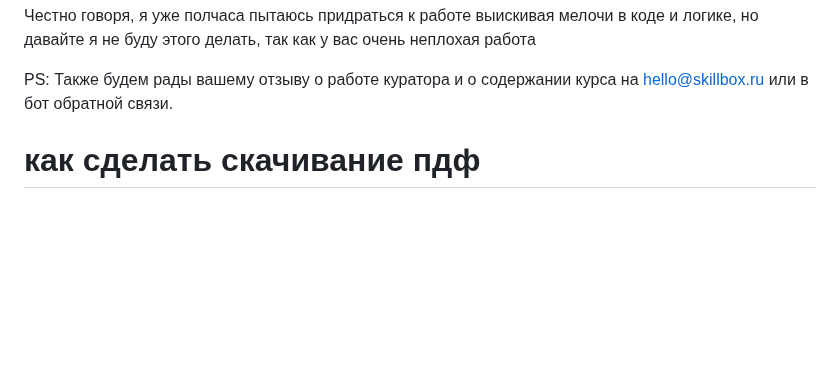
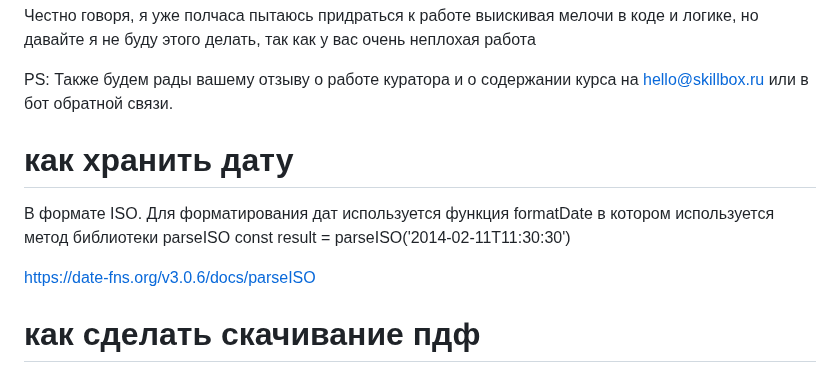
Before and after one commit to serejajar/serejajar.github.io, a Markdown page: skillbox/nodejs-curs.md, the part around the change. GitHub-like rendering; blank space fills up the shorter version.

Commit message:
skillbox update

```diff
--- a/skillbox/nodejs-curs.md
+++ b/skillbox/nodejs-curs.md
@@ -28,6 +28,12 @@
 Честно говоря, я уже полчаса пытаюсь придраться к работе выискивая мелочи в коде и логике, но давайте я не буду этого делать, так как у вас очень неплохая работа
 
 PS: Также будем рады вашему отзыву о работе куратора и о содержании курса на hello@skillbox.ru или в бот обратной связи.
+
+# как хранить дату
+В формате ISO. Для форматирования дат используется функция formatDate в котором используется метод библиотеки parseISO
+const result = parseISO('2014-02-11T11:30:30')
+
+https://date-fns.org/v3.0.6/docs/parseISO
 
 # как сделать скачивание пдф
 Практическая работа принята!
```
Also changed, not shown: skillbox/js_basic/08_dom-basics-2.md (+1 -0 lines).
